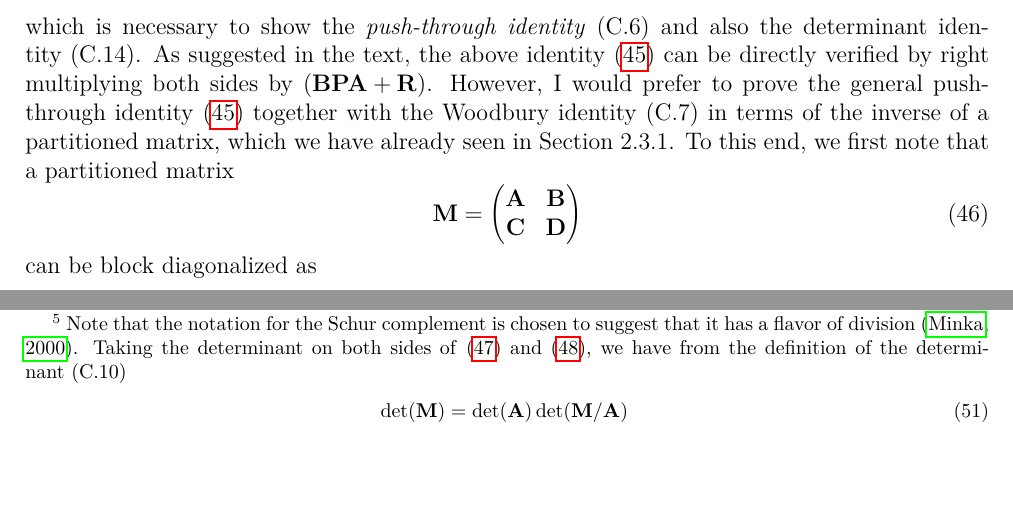
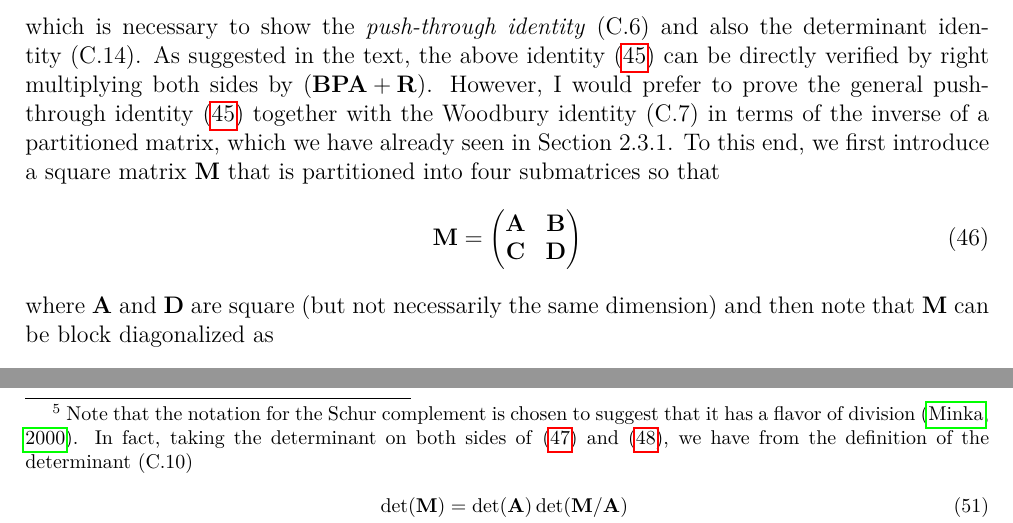
Before and after one commit to yousuketakada/prml_errata, a LaTeX document (prml_errata.tex): two parts of page 13 of 14, joined at a grey line, cut so that both start at the same text, the shorter picture padded with empty space. Compiled offline with pdfLaTeX.

Commit message:
Clarify that the partitioned matrix is square.

```diff
--- a/prml_errata.tex
+++ b/prml_errata.tex
@@ -830,7 +830,8 @@ However, I would prefer to prove
 the general push-through identity~\eqref{eq:general_push_through_identity}
 together with the Woodbury identity~(C.7) in terms of the inverse of a partitioned matrix,
 which we have already seen in Section~2.3.1.
-To this end, we first note that a partitioned matrix
+To this end, we first introduce a square matrix $\mathbf{M}$ that is partitioned into
+four submatrices so that
 \begin{equation}
 \mathbf{M} =
 \begin{pmatrix}
@@ -838,7 +839,8 @@ To this end, we first note that a partitioned matrix
 \mathbf{C} & \mathbf{D}
 \end{pmatrix}
 \end{equation}
-can be block diagonalized as
+where $\mathbf{A}$ and $\mathbf{D}$ are square (but not necessarily the same dimension)
+and then note that $\mathbf{M}$ can be block diagonalized as
 \begin{equation}
 \begin{pmatrix}
 \mathbf{I} & \mathbf{O} \\
@@ -895,7 +897,7 @@ or
 respectively\footnote{\
 Note that the notation for the Schur complement is chosen to suggest that
 it has a flavor of division~\citep{Minka:OldNewMatrixAlgebra}.
-Taking the determinant on both sides of
+In fact, taking the determinant on both sides of
 \eqref{eq:block_diagonalization_of_partitioned_matrix_with_Schur_complement_wrt_A} and
 \eqref{eq:block_diagonalization_of_partitioned_matrix_with_Schur_complement_wrt_D},
 we have from the definition of the determinant~(C.10)
```
